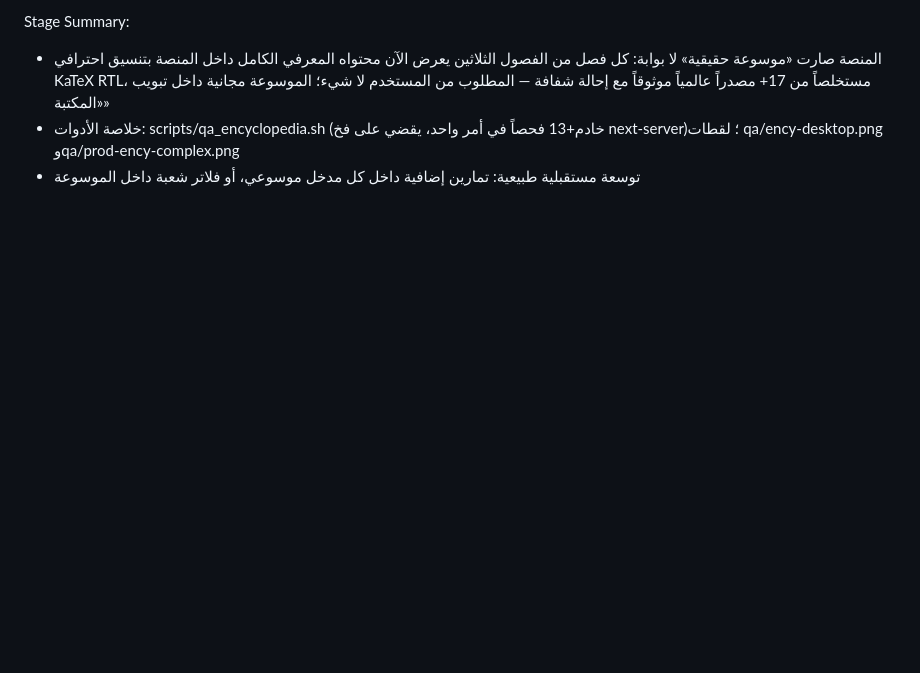
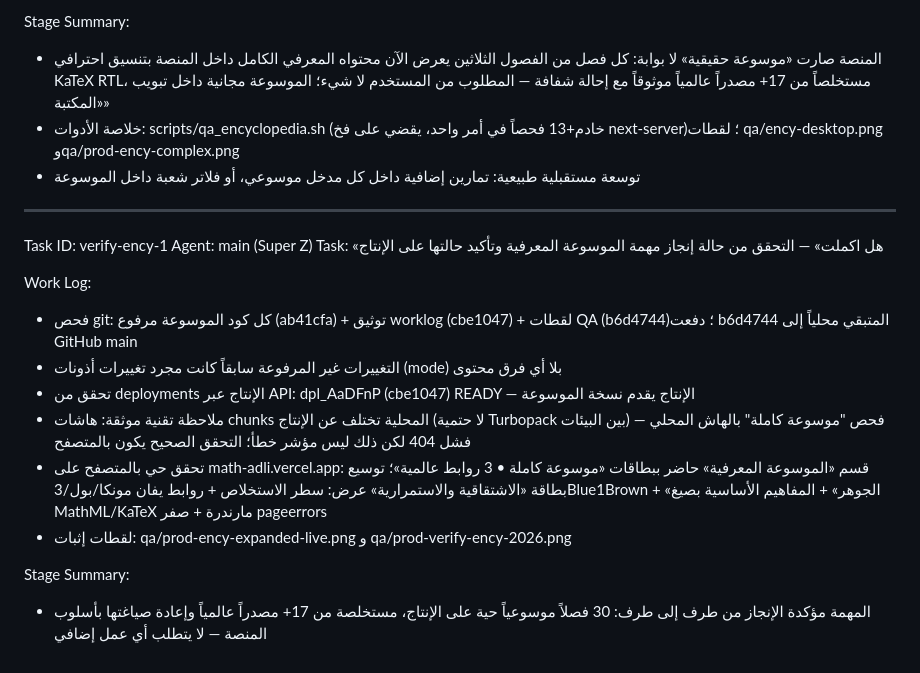
Before and after one commit to asaadadli9393-bot/math-platform, a Markdown page: worklog.md, the part around the change. Drawn GitHub-style; blank space fills up the shorter version.

Commit message:
توثيق verify-ency-1 في worklog

```diff
--- a/worklog.md
+++ b/worklog.md
@@ -217,3 +217,19 @@ Stage Summary:
 - المنصة صارت «موسوعة حقيقية» لا بوابة: كل فصل من الفصول الثلاثين يعرض الآن محتواه المعرفي الكامل داخل المنصة بتنسيق احترافي KaTeX RTL، مستخلصاً من 17+ مصدراً عالمياً موثوقاً مع إحالة شفافة — المطلوب من المستخدم لا شيء؛ الموسوعة مجانية داخل تبويب «المكتبة»
 - خلاصة الأدوات: scripts/qa_encyclopedia.sh (خادم+13 فحصاً في أمر واحد، يقضي على فخ next-server)؛ لقطات qa/ency-desktop.png وqa/prod-ency-complex.png
 - توسعة مستقبلية طبيعية: تمارين إضافية داخل كل مدخل موسوعي، أو فلاتر شعبة داخل الموسوعة
+
+---
+Task ID: verify-ency-1
+Agent: main (Super Z)
+Task: «هل اكملت» — التحقق من حالة إنجاز مهمة الموسوعة المعرفية وتأكيد حالتها على الإنتاج
+
+Work Log:
+- فحص git: كل كود الموسوعة مرفوع (ab41cfa) + توثيق worklog (cbe1047) + لقطات QA (b6d4744)؛ دفعت b6d4744 المتبقي محلياً إلى GitHub main
+- التغييرات غير المرفوعة سابقاً كانت مجرد تغييرات أذونات (mode) بلا أي فرق محتوى
+- تحقق من deployments الإنتاج عبر API: dpl_AaDFnP (cbe1047) READY — الإنتاج يقدم نسخة الموسوعة
+- ملاحظة تقنية موثقة: هاشات chunks المحلية تختلف عن الإنتاج (لا حتمية Turbopack بين البيئات) — فحص "موسوعة كاملة" بالهاش المحلي فشل 404 لكن ذلك ليس مؤشر خطأ؛ التحقق الصحيح يكون بالمتصفح
+- تحقق حي بالمتصفح على math-adli.vercel.app: قسم «الموسوعة المعرفية» حاضر ببطاقات «موسوعة كاملة • 3 روابط عالمية»؛ توسيع بطاقة «الاشتقاقية والاستمرارية» عرض: سطر الاستخلاص + روابط يفان مونكا/بول/3Blue1Brown + «الجوهر» + المفاهيم الأساسية بصيغ MathML/KaTeX مارندرة + صفر pageerrors
+- لقطات إثبات: qa/prod-ency-expanded-live.png و qa/prod-verify-ency-2026.png
+
+Stage Summary:
+- المهمة مؤكدة الإنجاز من طرف إلى طرف: 30 فصلاً موسوعياً حية على الإنتاج، مستخلصة من 17+ مصدراً عالمياً وإعادة صياغتها بأسلوب المنصة — لا يتطلب أي عمل إضافي
```
